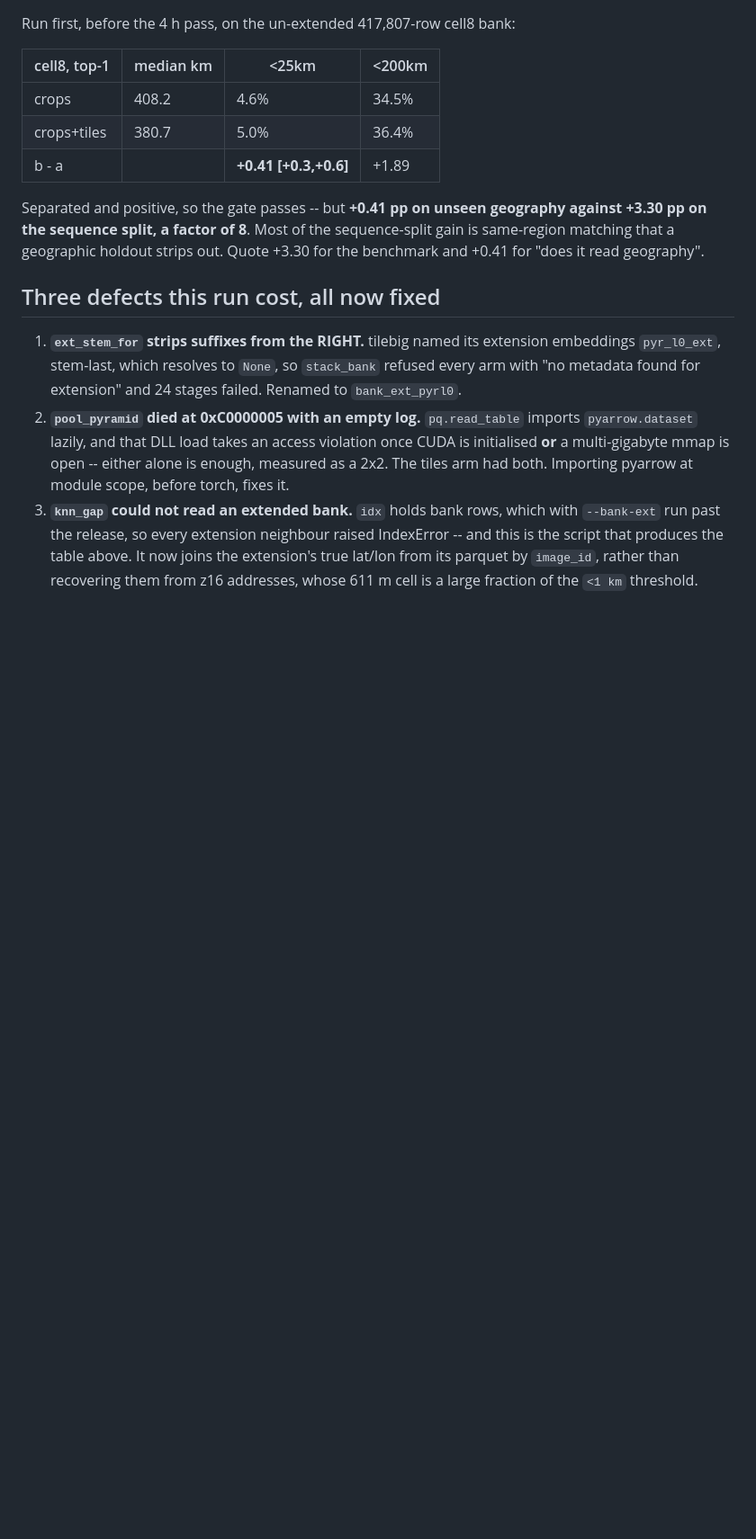
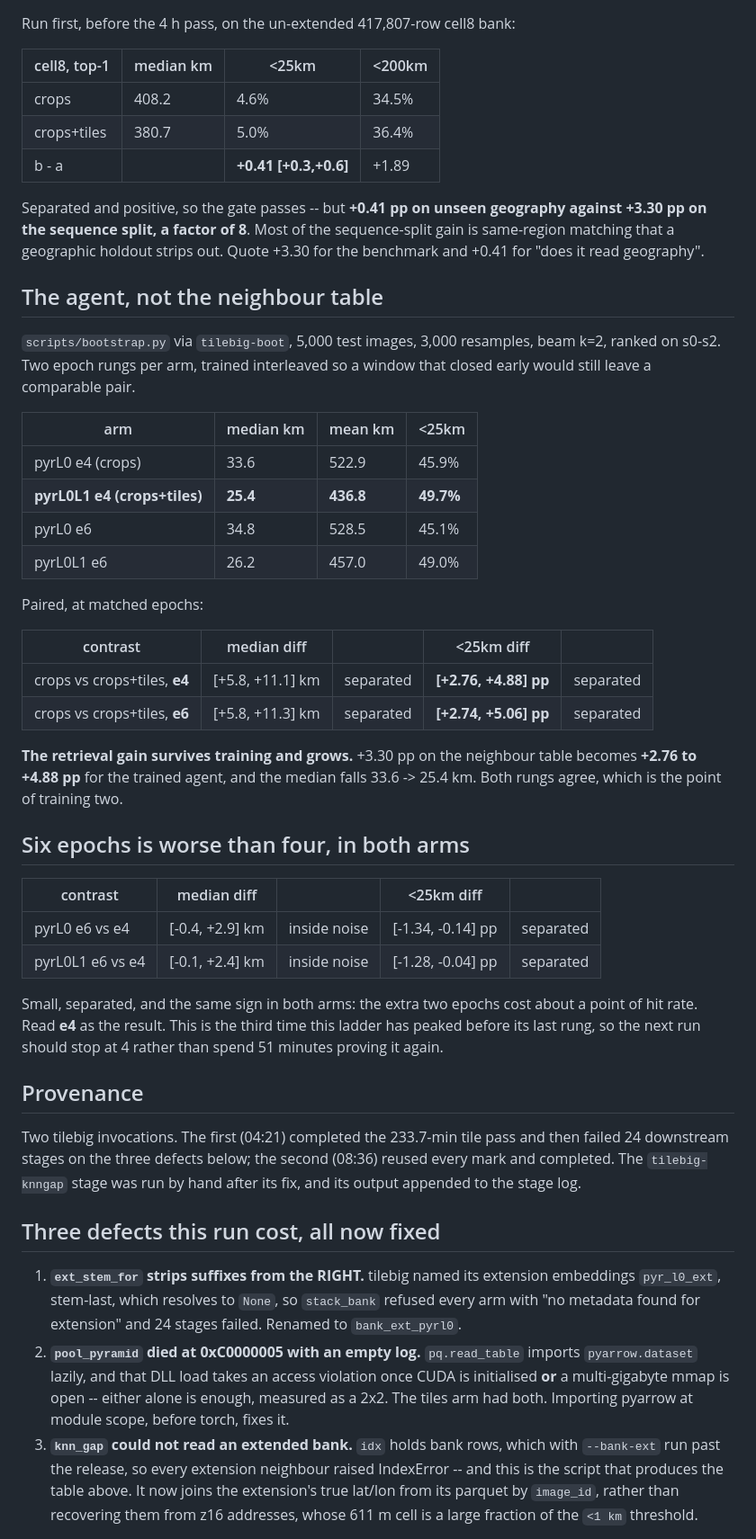
Before and after one commit to hiheyok/geolocation_model, a Markdown page: runs/TILEBIG.md, the part around the change. Shown at 90% size. GitHub-like rendering; blank space fills up the shorter version.

Commit message:
The tiles gain survives training: +2.76 to +4.88 pp for the agent
Paired bootstrap, 5,000 test images, 3,000 resamples, beam k=2, ranked on
s0-s2. At matched epochs the trained agent with tiles beats the trained agent
without at every rung: [+2.76,+4.88] pp at 4 epochs, [+2.74,+5.06] at 6, both
separated, with the median falling 33.6 -> 25.4 km.

So +3.30 pp on the neighbour table is not merely preserved through training,
it grows. Two rungs were trained interleaved precisely so a window that closed
early would still leave a comparable pair; both agree.

Also: six epochs is worse than four in BOTH arms -- [-1.34,-0.14] pp and
[-1.28,-0.04], small but separated and the same sign. The e4 rung is the
result. That is the third time this ladder has peaked before its last rung,
so the next run should stop at 4 rather than spend 51 minutes re-establishing
it.

Provenance recorded in the file: two invocations, the first completing the
233.7-min tile pass before failing 24 downstream stages, the second reusing
every mark and completing.

Co-Authored-By: Claude Opus 5 <noreply@anthropic.com>
Claude-Session: https://claude.ai/code/session_019jii4YpxADLzQy1sdHsHih

```diff
--- a/runs/TILEBIG.md
+++ b/runs/TILEBIG.md
@@ -62,6 +62,49 @@ geography against +3.30 pp on the sequence split, a factor of 8**. Most of the
 sequence-split gain is same-region matching that a geographic holdout strips
 out. Quote +3.30 for the benchmark and +0.41 for "does it read geography".
 
+## The agent, not the neighbour table
+
+`scripts/bootstrap.py` via `tilebig-boot`, 5,000 test images, 3,000 resamples,
+beam k=2, ranked on s0-s2. Two epoch rungs per arm, trained interleaved so a
+window that closed early would still leave a comparable pair.
+
+| arm | median km | mean km | <25km |
+|---|---|---|---|
+| pyrL0 e4 (crops) | 33.6 | 522.9 | 45.9% |
+| **pyrL0L1 e4 (crops+tiles)** | **25.4** | **436.8** | **49.7%** |
+| pyrL0 e6 | 34.8 | 528.5 | 45.1% |
+| pyrL0L1 e6 | 26.2 | 457.0 | 49.0% |
+
+Paired, at matched epochs:
+
+| contrast | median diff | | <25km diff | |
+|---|---|---|---|---|
+| crops vs crops+tiles, **e4** | [+5.8, +11.1] km | separated | **[+2.76, +4.88] pp** | separated |
+| crops vs crops+tiles, **e6** | [+5.8, +11.3] km | separated | **[+2.74, +5.06] pp** | separated |
+
+**The retrieval gain survives training and grows.** +3.30 pp on the neighbour
+table becomes **+2.76 to +4.88 pp** for the trained agent, and the median falls
+33.6 -> 25.4 km. Both rungs agree, which is the point of training two.
+
+## Six epochs is worse than four, in both arms
+
+| contrast | median diff | | <25km diff | |
+|---|---|---|---|---|
+| pyrL0 e6 vs e4 | [-0.4, +2.9] km | inside noise | [-1.34, -0.14] pp | separated |
+| pyrL0L1 e6 vs e4 | [-0.1, +2.4] km | inside noise | [-1.28, -0.04] pp | separated |
+
+Small, separated, and the same sign in both arms: the extra two epochs cost
+about a point of hit rate. Read **e4** as the result. This is the third time
+this ladder has peaked before its last rung, so the next run should stop at 4
+rather than spend 51 minutes proving it again.
+
+## Provenance
+
+Two tilebig invocations. The first (04:21) completed the 233.7-min tile pass
+and then failed 24 downstream stages on the three defects below; the second
+(08:36) reused every mark and completed. The `tilebig-knngap` stage was run by
+hand after its fix, and its output appended to the stage log.
+
 ## Three defects this run cost, all now fixed
 
 1. **`ext_stem_for` strips suffixes from the RIGHT.** tilebig named its
```
